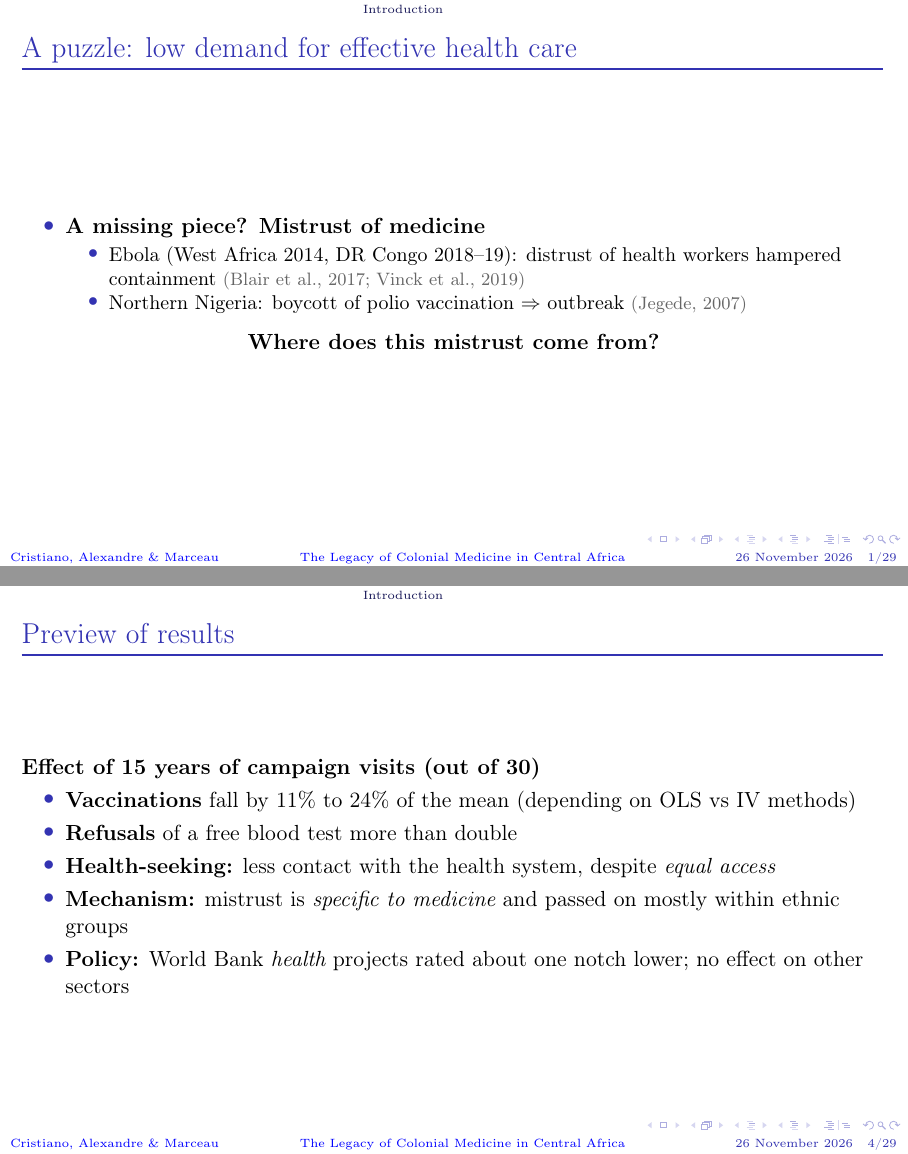
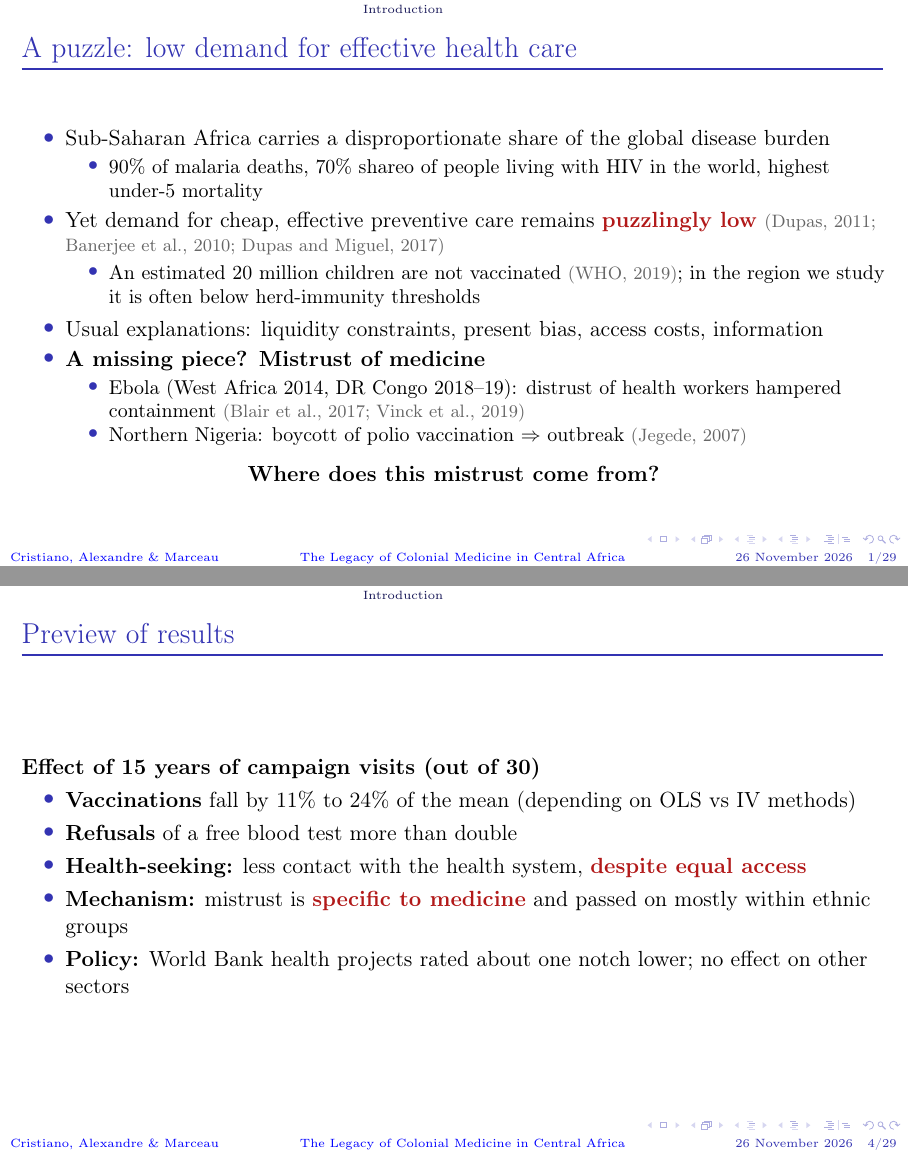
Before and after one commit to afuillaweishaupt/LowesMontero_beamer, LaTeX slides (main.tex): pages 3 and 6 of 58, joined at a grey line. Compiled offline with pdfLaTeX.

Commit message:
fini ma partie normalement, relisez tous !!

```diff
--- a/main.tex
+++ b/main.tex
@@ -91,6 +91,17 @@
 
 \begin{frame}{A puzzle: low demand for effective health care}
   \begin{itemize}
+    \item Sub-Saharan Africa carries a disproportionate share of the global disease burden
+      \begin{itemize}
+        \item 90\% of malaria deaths, 70\% shareo of people living with HIV in the world, highest under-5 mortality
+      \end{itemize}
+    \item Yet demand for cheap, effective preventive care remains \highlight{puzzlingly low}
+      \refs{dupas_2011,banerjee_etal_2010,dupas_miguel_2017}
+      \begin{itemize}
+        \item An estimated 20 million children are not vaccinated \refs{who_2019};
+          in the region we study it is often below herd-immunity thresholds
+      \end{itemize}
+    \item Usual explanations: liquidity constraints, present bias, access costs, information
     \item \textbf{A missing piece? Mistrust of medicine}
       \begin{itemize}
         \item Ebola (West Africa 2014, DR Congo 2018--19): distrust of health workers hampered containment
@@ -133,9 +144,9 @@
       \begin{itemize}
         \item \textbf{Vaccinations} fall by 11\% to 24\% of the mean (depending on OLS vs IV methods)
         \item \textbf{Refusals} of a free blood test more than double
-        \item \textbf{Health-seeking:} less contact with the health system, despite \emph{equal access}
-        \item \textbf{Mechanism:} mistrust is \emph{specific to medicine} and passed on mostly within ethnic groups
-        \item \textbf{Policy:} World Bank \emph{health} projects rated about one notch lower;
+        \item \textbf{Health-seeking:} less contact with the health system,  \highlight{despite equal access}
+        \item \textbf{Mechanism:} mistrust is \highlight{specific to medicine} and passed on mostly within ethnic groups
+        \item \textbf{Policy:} World Bank health projects rated about one notch lower;
           no effect on other sectors
       \end{itemize}
 \end{frame}
```
Also changed, not shown: main.tex (14 more changed lines).
